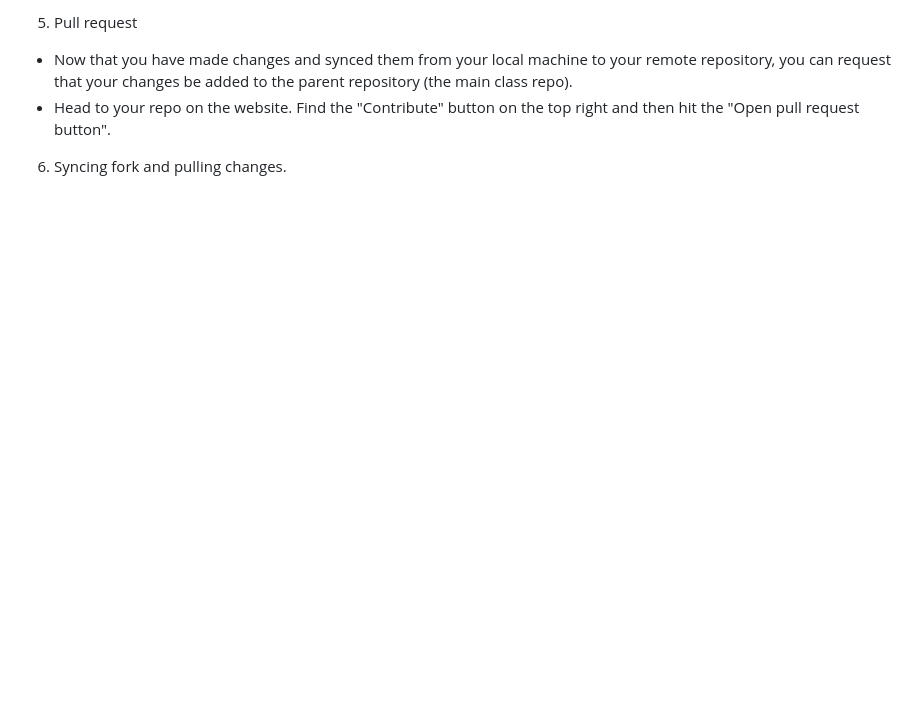
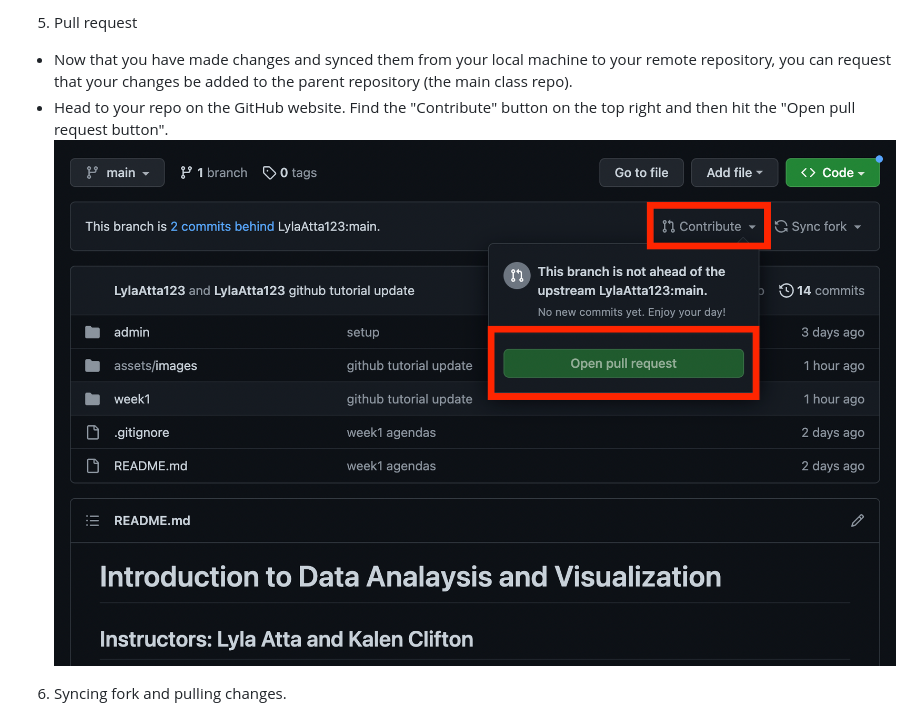
Before and after one commit to LylaAtta123/intersession_data_2023, a Markdown page: week1/content_day2/tutorial_github.md, the part around the change printed below. GitHub-like rendering; pictures changed too: assets/images/week1_pull_request.png (added); blank space fills up the shorter version.

Commit message:
git tutorial edits

```diff
--- a/week1/content_day2/tutorial_github.md
+++ b/week1/content_day2/tutorial_github.md
@@ -48,6 +48,7 @@ https://docs.github.com/en/get-started/quickstart/fork-a-repo <br>
 
 5. Pull request
 - Now that you have made changes and synced them from your local machine to your remote repository, you can request that your changes be added to the parent repository (the main class repo). <br>
-- Head to your repo on the website. Find the "Contribute" button on the top right and then hit the "Open pull request button". <br>
+- Head to your repo on the GitHub website. Find the "Contribute" button on the top right and then hit the "Open pull request button". <br>
+![git clone](./../../assets/images/week1_pull_request.png)
 
 6. Syncing fork and pulling changes.
```
Also changed, not shown: other parts of week1/content_day2/tutorial_github.md (+5 -2 lines), assets/images/week1_sync_fork.png (added).
